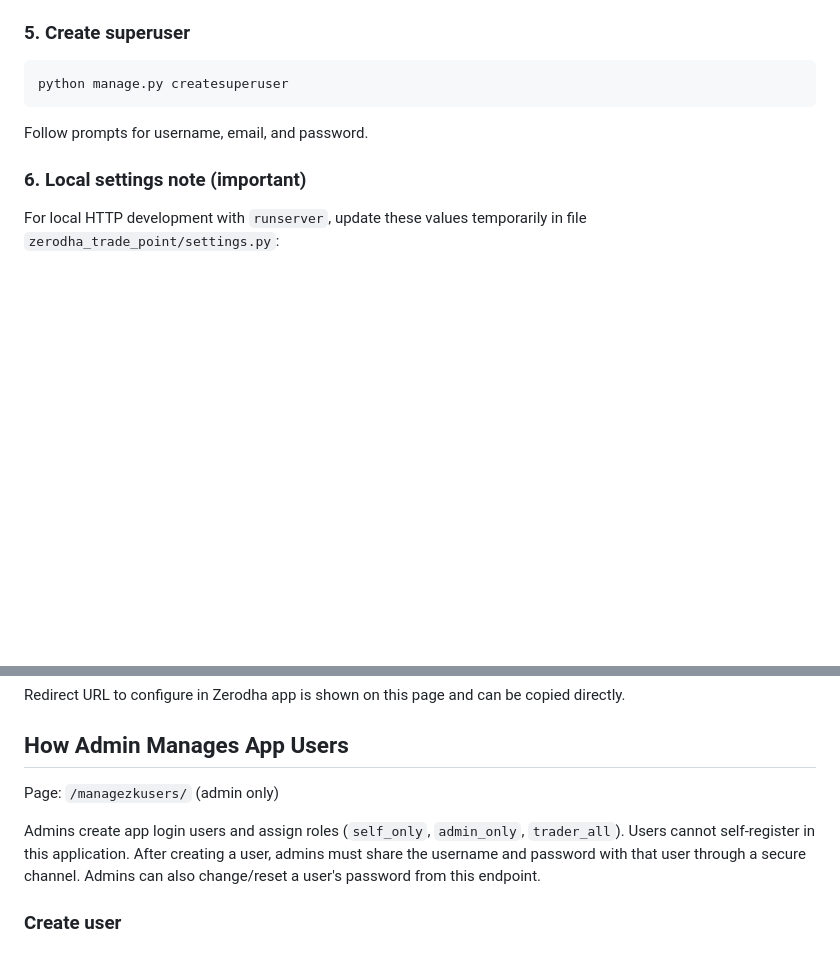
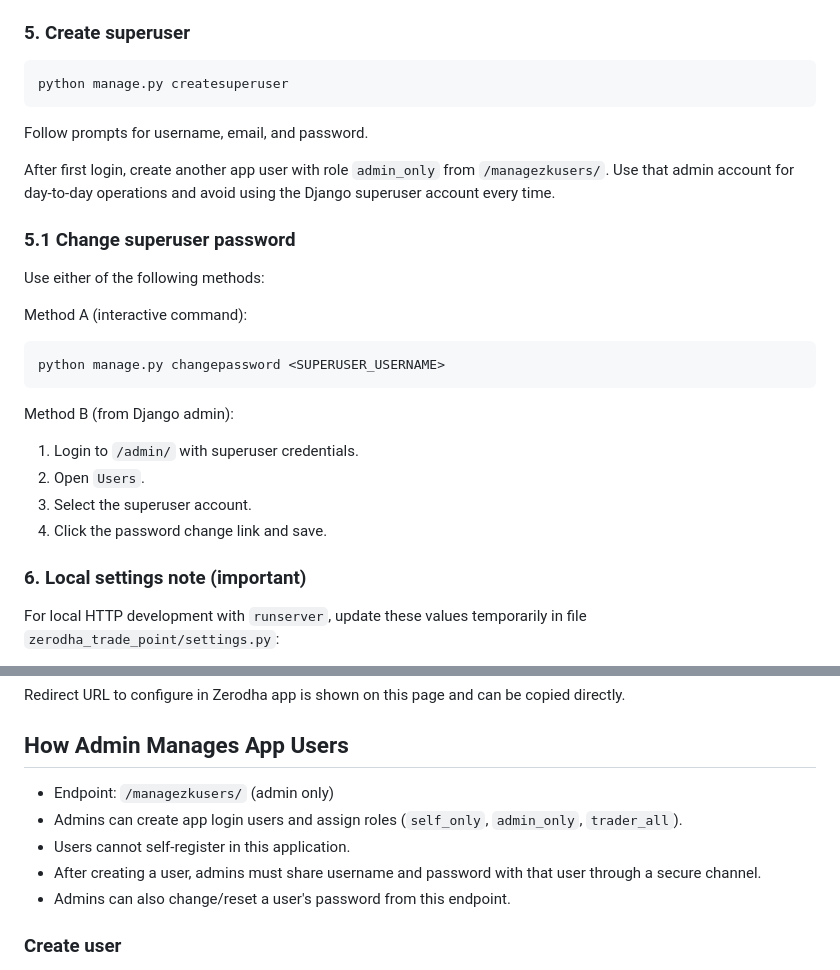
Before and after one commit to killswitch31/zerodha-trade-point, a Markdown page: README.md, 2 parts joined by grey strips. Drawn GitHub-style; blank space fills up the shorter version.

Commit message:
Add superuser usage and password-change guidance to README

````diff
--- a/README.md
+++ b/README.md
@@ -62,6 +62,26 @@ python manage.py createsuperuser
 ```
 
 Follow prompts for username, email, and password.
+
+After first login, create another app user with role `admin_only` from `/managezkusers/`.
+Use that admin account for day-to-day operations and avoid using the Django superuser account every time.
+
+### 5.1 Change superuser password
+
+Use either of the following methods:
+
+Method A (interactive command):
+
+```bash
+python manage.py changepassword <SUPERUSER_USERNAME>
+```
+
+Method B (from Django admin):
+
+1. Login to `/admin/` with superuser credentials.
+2. Open `Users`.
+3. Select the superuser account.
+4. Click the password change link and save.
 
 ### 6. Local settings note (important)
 
@@ -276,12 +296,11 @@ Redirect URL to configure in Zerodha app is shown on this page and can be copied
 
 ## How Admin Manages App Users
 
-Page: `/managezkusers/` (admin only)
-
-Admins create app login users and assign roles (`self_only`, `admin_only`, `trader_all`).
-Users cannot self-register in this application.
-After creating a user, admins must share the username and password with that user through a secure channel.
-Admins can also change/reset a user's password from this endpoint.
+- Endpoint: `/managezkusers/` (admin only)
+- Admins can create app login users and assign roles (`self_only`, `admin_only`, `trader_all`).
+- Users cannot self-register in this application.
+- After creating a user, admins must share username and password with that user through a secure channel.
+- Admins can also change/reset a user's password from this endpoint.
 
 ### Create user
 
````
